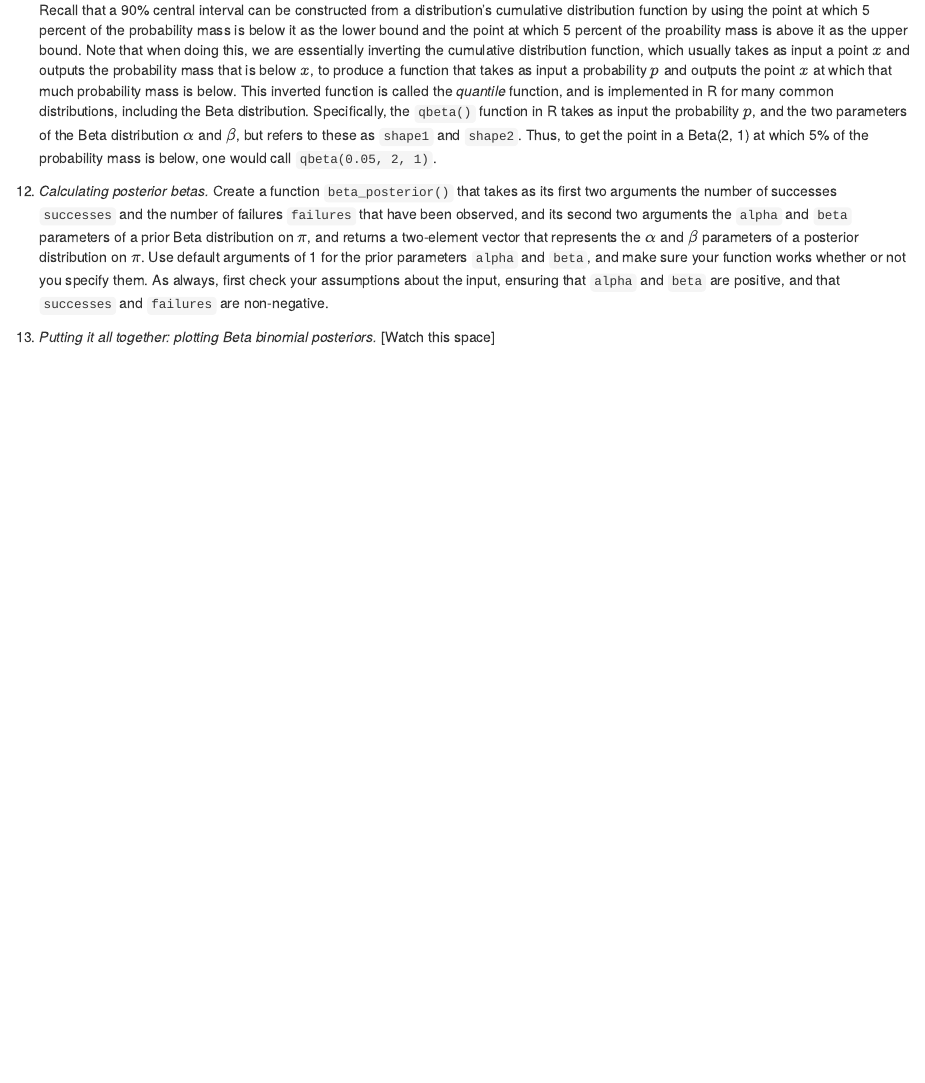
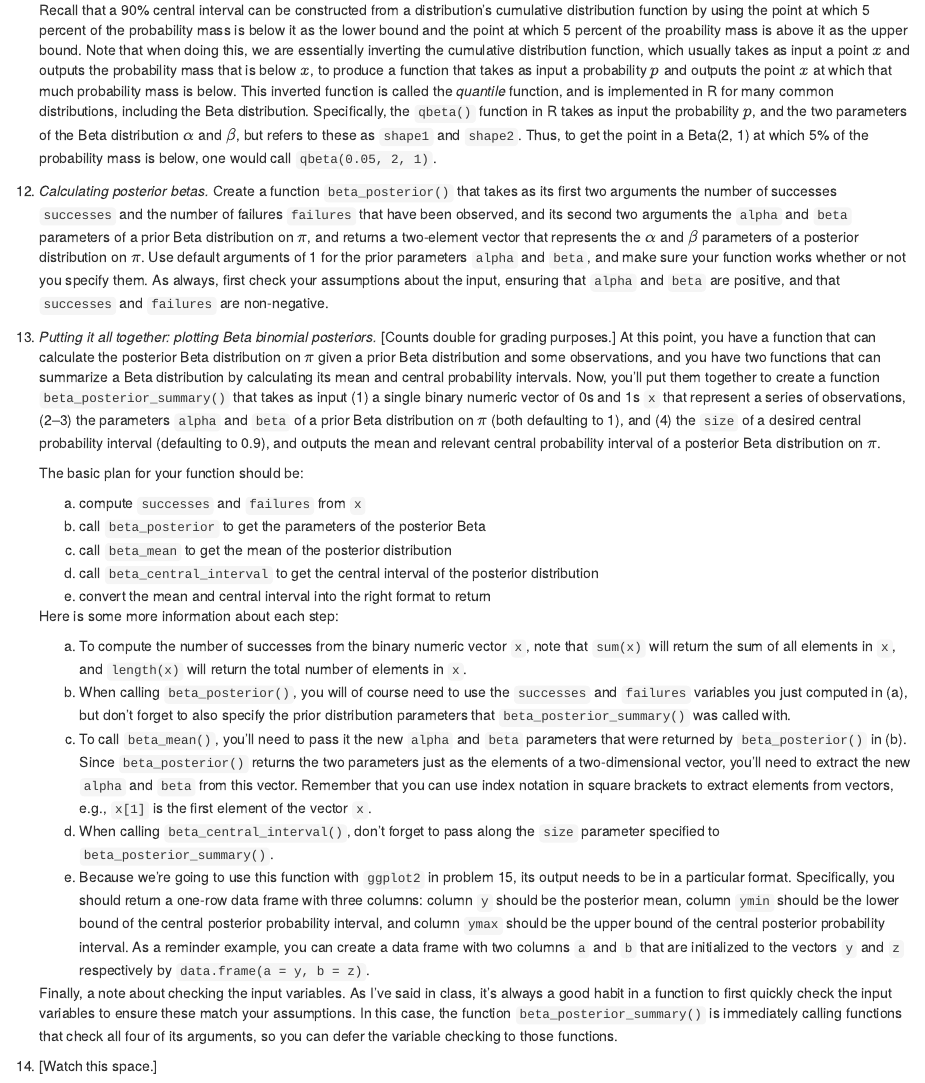
Before and after one commit to kbicknell/ling300winter2015, an R Markdown document (hw/hw2.Rmd): the page in a window 1100 px wide, from 2070 px down. The pictures show the output file hw/hw2.html that the author committed with the source, opened offline.

Commit message:
added final function creation problem to hw2

```diff
--- a/hw/hw2.Rmd
+++ b/hw/hw2.Rmd
@@ -82,4 +82,24 @@ Visualization, functions, and conjugate Bayes in R
 
 12. *Calculating posterior betas.* Create a function `beta_posterior()` that takes as its first two arguments the number of successes `successes` and the number of failures `failures` that have been observed, and its second two arguments the `alpha` and `beta` parameters of a prior Beta distribution on $\pi$, and returns a two-element vector that represents the $\alpha$ and $\beta$ parameters of a posterior distribution on $\pi$. Use default arguments of 1 for the prior parameters `alpha` and `beta`, and make sure your function works whether or not you specify them. As always, first check your assumptions about the input, ensuring that `alpha` and `beta` are positive, and that `successes` and `failures` are non-negative.
 
-13. *Putting it all together: plotting Beta binomial posteriors.* [Watch this space]
+13. *Putting it all together: plotting Beta binomial posteriors.* [Counts double for grading purposes.] At this point, you have a function that can calculate the posterior Beta distribution on $\pi$ given a prior Beta distribution and some observations, and you have two functions that can summarize a Beta distribution by calculating its mean and central probability intervals. Now, you'll put them together to create a function `beta_posterior_summary()` that takes as input (1) a single binary numeric vector of 0s and 1s `x` that represent a series of observations, (2--3) the parameters `alpha` and `beta` of a prior Beta distribution on $\pi$ (both defaulting to 1), and (4) the `size` of a desired central probability interval (defaulting to 0.9), and outputs the mean and relevant central probability interval of a posterior Beta distribution on $\pi$.
+
+    The basic plan for your function should be:
+
+    a. compute `successes` and `failures` from `x`
+    b. call `beta_posterior` to get the parameters of the posterior Beta
+    c. call `beta_mean` to get the mean of the posterior distribution
+    d. call `beta_central_interval` to get the central interval of the posterior distribution
+    e. convert the mean and central interval into the right format to return
+
+    Here is some more information about each step:
+
+    a. To compute the number of successes from the binary numeric vector `x`, note that `sum(x)` will return the sum of all elements in `x`, and `length(x)` will return the total number of elements in `x`.
+    b. When calling `beta_posterior()`, you will of course need to use the `successes` and `failures` variables you just computed in (a), but don't forget to also specify the prior distribution parameters that `beta_posterior_summary()` was called with.
+    c. To call `beta_mean()`, you'll need to pass it the new `alpha` and `beta` parameters that were returned by `beta_posterior()` in (b). Since `beta_posterior()` returns the two parameters just as the elements of a two-dimensional vector, you'll need to extract the new `alpha` and `beta` from this vector. Remember that you can use index notation in square brackets to extract elements from vectors, e.g., `x[1]` is the first element of the vector `x`.
+    d. When calling `beta_central_interval()`, don't forget to pass along the `size` parameter specified to `beta_posterior_summary()`.
+    e. Because we're going to use this function with `ggplot2` in problem 15, its output needs to be in a particular format. Specifically, you should return a one-row data frame with three columns: column `y` should be the posterior mean, column `ymin` should be the lower bound of the central posterior probability interval, and column `ymax` should be the upper bound of the central posterior probability interval. As a reminder example, you can create a data frame with two columns `a` and `b` that are initialized to the vectors `y` and `z` respectively by `data.frame(a = y, b = z)`.
+
+    Finally, a note about checking the input variables. As I've said in class, it's always a good habit in a function to first quickly check the input variables to ensure these match your assumptions. In this case, the function `beta_posterior_summary()` is immediately calling functions that check all four of its arguments, so you can defer the variable checking to those functions.
+
+14. [Watch this space.]
```
Also changed, not shown: hw/hw2.html.
